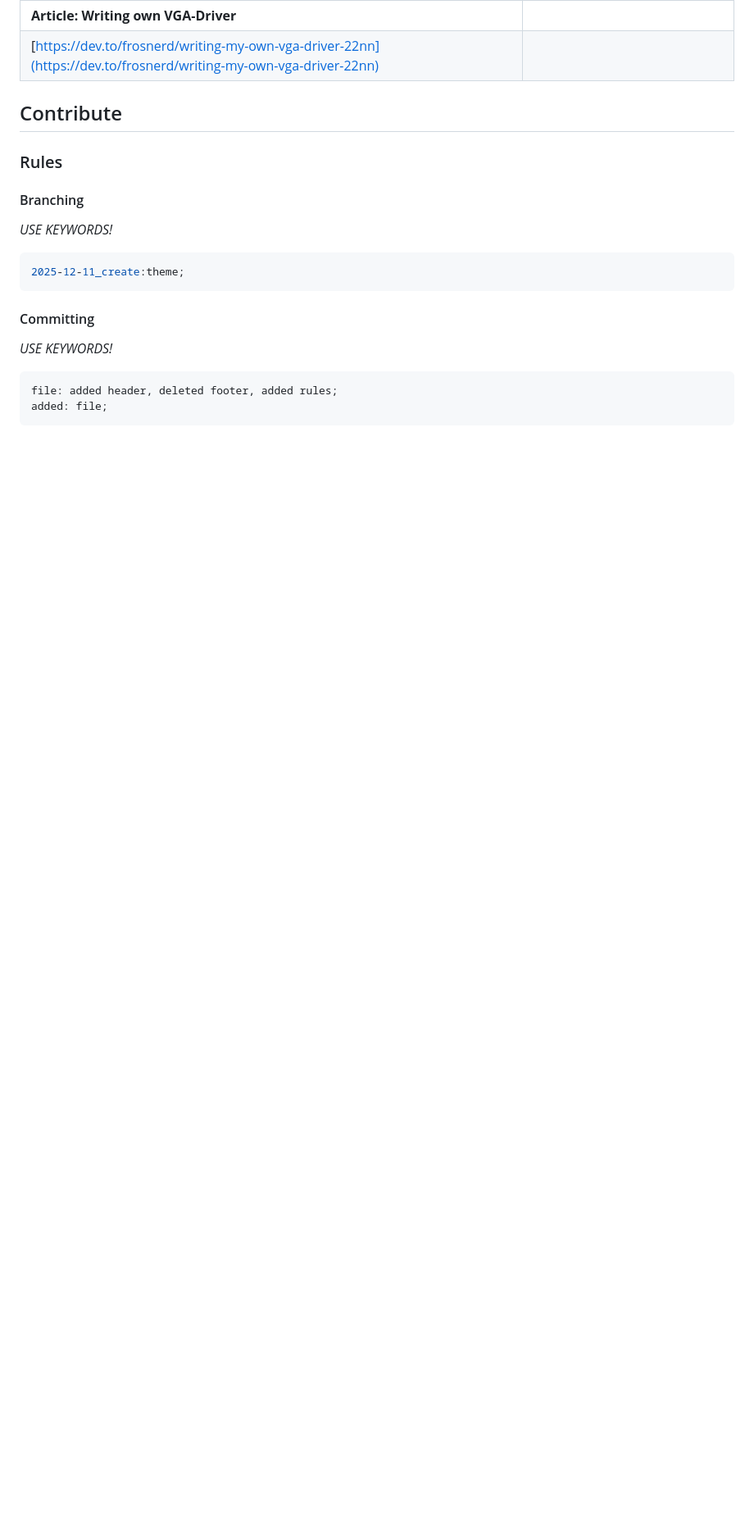
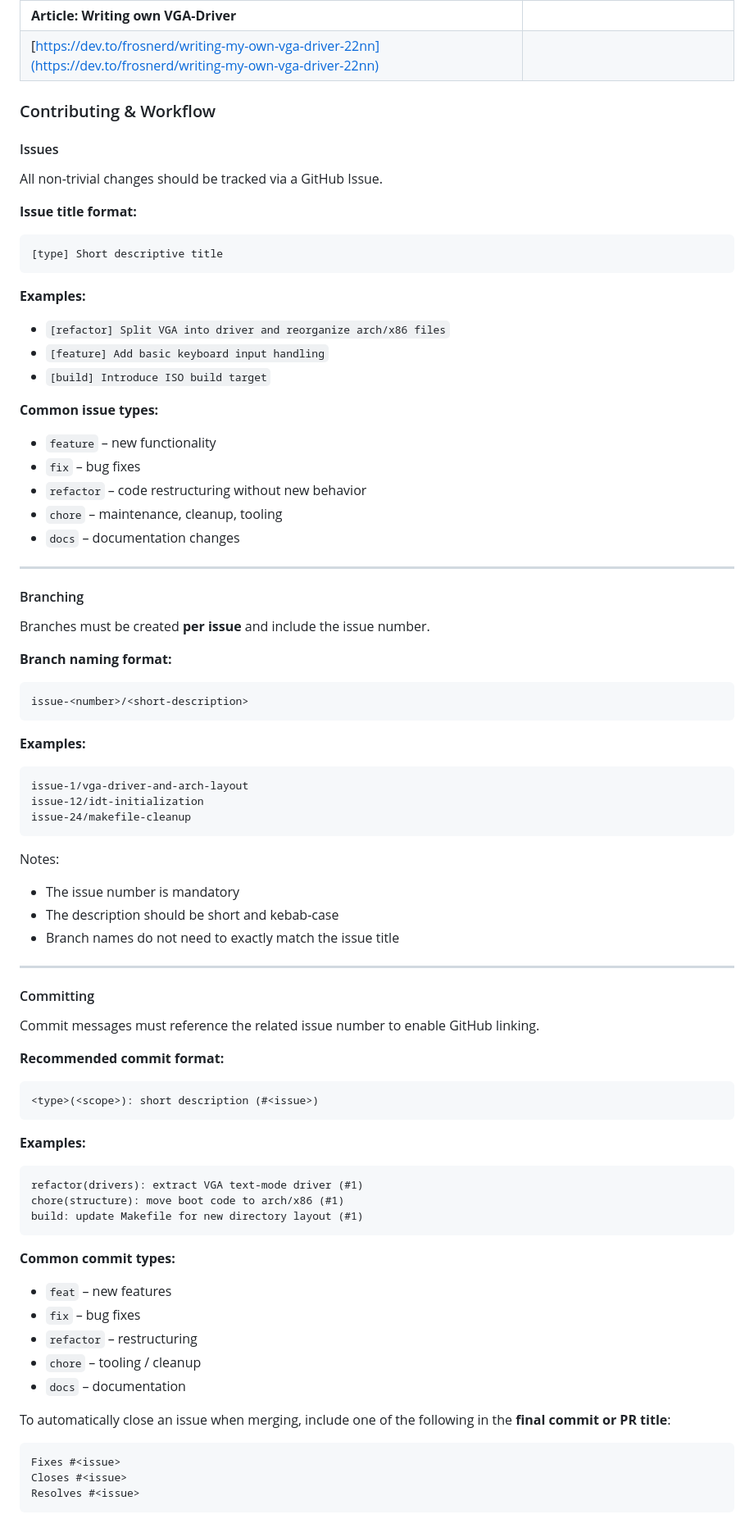
Before and after one commit to n-km/blukoos, a Markdown page: README.md, the part around the change. Shown: that part at 82% size. Rendered like a GitHub page; folded sections open; blank space fills up the shorter version.

Commit message:
docs: revised contributing guidelines and commit formats (#2)
Updated contributing guidelines with issue and branch naming formats, and clarified commit message recommendations.

````diff
--- a/README.md
+++ b/README.md
@@ -81,23 +81,90 @@ make run → boot in QEMU
 
 </details>
 
-## Contribute
+### Contributing & Workflow
 
-### Rules
+#### Issues
+
+All non-trivial changes should be tracked via a GitHub Issue.
+
+**Issue title format:**
+
+```
+[type] Short descriptive title
+```
+
+**Examples:**
+
+* `[refactor] Split VGA into driver and reorganize arch/x86 files`
+* `[feature] Add basic keyboard input handling`
+* `[build] Introduce ISO build target`
+
+**Common issue types:**
+
+* `feature` – new functionality
+* `fix` – bug fixes
+* `refactor` – code restructuring without new behavior
+* `chore` – maintenance, cleanup, tooling
+* `docs` – documentation changes
+
+---
 
 #### Branching
 
-*USE KEYWORDS!*
+Branches must be created **per issue** and include the issue number.
 
-```sh
-2025-12-11_create:theme;
+**Branch naming format:**
+
 ```
+issue-<number>/<short-description>
+```
+
+**Examples:**
+
+```
+issue-1/vga-driver-and-arch-layout
+issue-12/idt-initialization
+issue-24/makefile-cleanup
+```
+
+Notes:
+
+* The issue number is mandatory
+* The description should be short and kebab-case
+* Branch names do not need to exactly match the issue title
+
+---
 
 #### Committing
 
-*USE KEYWORDS!*
+Commit messages must reference the related issue number to enable GitHub linking.
 
-```sh
-file: added header, deleted footer, added rules;
-added: file;
+**Recommended commit format:**
+
 ```
+<type>(<scope>): short description (#<issue>)
+```
+
+**Examples:**
+
+```
+refactor(drivers): extract VGA text-mode driver (#1)
+chore(structure): move boot code to arch/x86 (#1)
+build: update Makefile for new directory layout (#1)
+```
+
+**Common commit types:**
+
+* `feat` – new features
+* `fix` – bug fixes
+* `refactor` – restructuring
+* `chore` – tooling / cleanup
+* `docs` – documentation
+
+To automatically close an issue when merging, include one of the following in the **final commit or PR title**:
+
+```
+Fixes #<issue>
+Closes #<issue>
+Resolves #<issue>
+```
````
